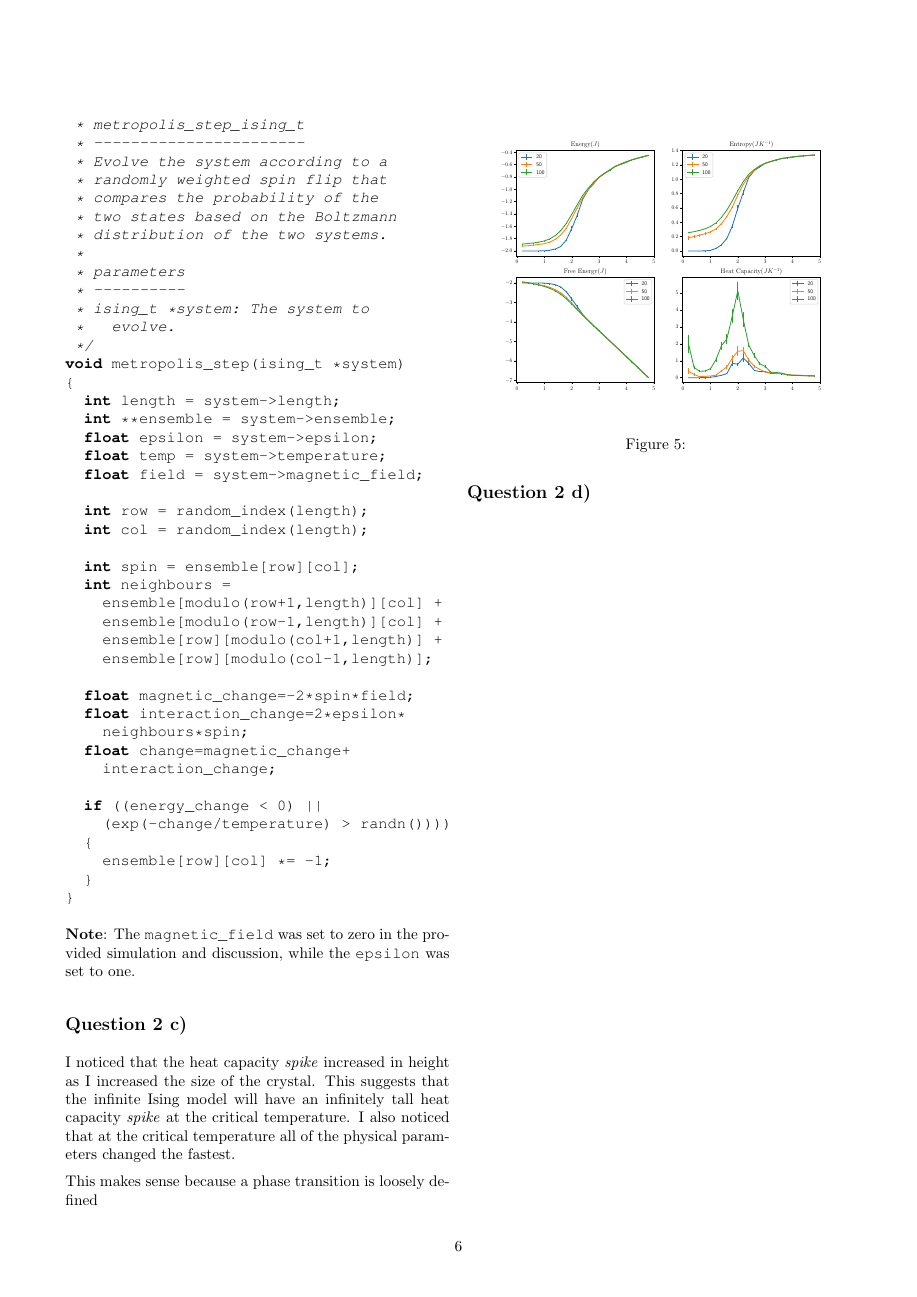
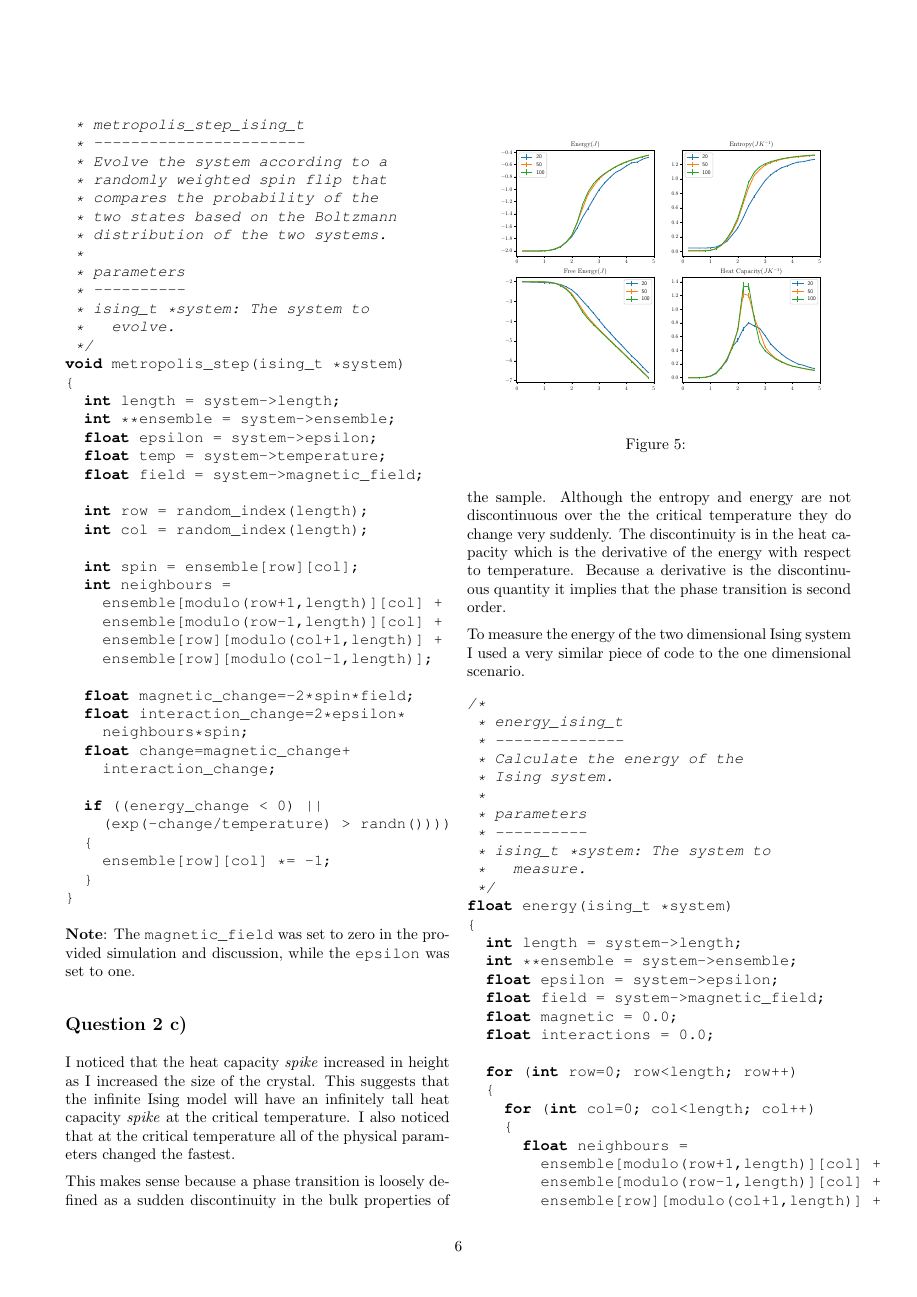
Before and after one commit to Jordan-Dennis/iron, a LaTeX document (pub/report.tex): page 6 of 7. The pictures show the PDF file report.pdf that the author committed with the source.

Commit message:
Still stuck on the segmentation fault but finishing of the next few questions

```diff
--- a/pub/report.tex
+++ b/pub/report.tex
@@ -699,4 +696,86 @@ parameters changed the fastest.
 
 
 This makes sense because a phase transition is loosely defined %
+as a sudden discontinuity in the bulk properties of the sample. %
+Although the entropy and energy are not discontinuous over the %
+the critical temperature they do change very suddenly. The %
+discontinuity is in the heat capacity which is the derivative %
+of the energy with respect to temperature. Because a derivative %
+is the discontinuous quantity it implies that the phase transition %
+is second order.
 
+
+To measure the energy of the two dimensional Ising system I %
+used a very similar piece of code to the one dimensional %
+scenario.
+
+\begin{lstlisting}
+/*
+ * energy_ising_t
+ * --------------
+ * Calculate the energy of the
+ * Ising system.
+ *
+ * parameters
+ * ----------
+ * ising_t *system: The system to
+ *     measure.
+ */
+float energy(ising_t *system)
+{
+    int length = system->length;
+    int **ensemble = system->ensemble;
+    float epsilon = system->epsilon;
+    float field = system->magnetic_field;
+    float magnetic = 0.0;
+    float interactions = 0.0;
+
+    for (int row=0; row<length; row++)
+    {
+        for (int col=0; col<length; col++)
+        {
+            float neighbours =
+                ensemble[modulo(row+1,length)][col] +
+                ensemble[modulo(row-1,length)][col] +
+                ensemble[row][modulo(col+1,length)] +
+                ensemble[row][modulo(col-1,length)];
+
+            magnetic -= ensemble[row][col] *
+                field;
+            interactions -= neighbours *
+                epsilon * ensemble[row][col];
+        }
+    }
+
+    return interactions / 2. + magnetic;
+}
+\end{lstlisting}
+
+For the entropy the calculation was also very similar.
+
+\begin{lstlisting}
+/*
+ * entropy_ising_t
+ * --------------
+ * Calculate the entropy of the Ising
+ * system.
+ *
+ * parameters
+ * ----------
+ * ising_t *system: The system to
+ *     measure.
+ */
+float entropy_ising_t(ising_t *system)
+{
+    int len = system->length;
+    int **ensemble = system->ensemble;
+    int up = 0;
+
+    for (int row=0; row<len; row++)
+    {
+        for (int col=0; col<len; col++)
+        {
+            up += ensemble[row][col] ==
+                ensemble[modulo(row+1,len)][col];
+            up += ensemble[row][col] ==
+                ensemble[row][modulo(col+1,len)];
@@ -703,3 +791,4 @@ This makes sense because a phase transition is loosely defined %
+\end{lstlisting}
 
 
 \subsection*{Question 2 d)}
@@ -711,0 +822 @@ This makes sense because a phase transition is loosely defined %
+\subsection*{Question 2 e)}
```
Also changed, not shown: configs/magnetisation_ising_2d.toml (+3 -3 lines), pub/figures/heating_and_cooling_ising_2d.pdf, pub/figures/magnetisation_ising_2d.pdf, pub/figures/physical_parameters_ising_2d.pdf, report.pdf, pub/report.tex (54 more changed lines), 3 other files.
